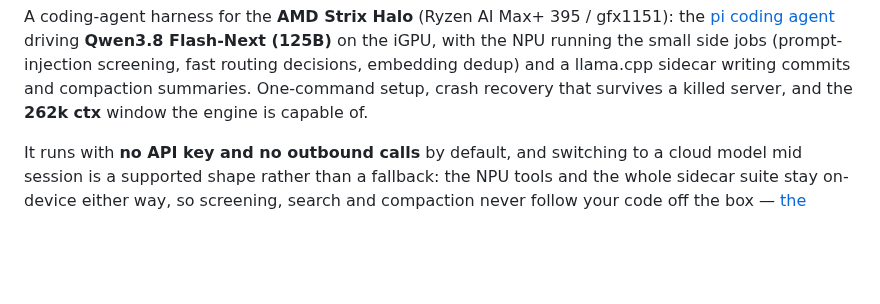
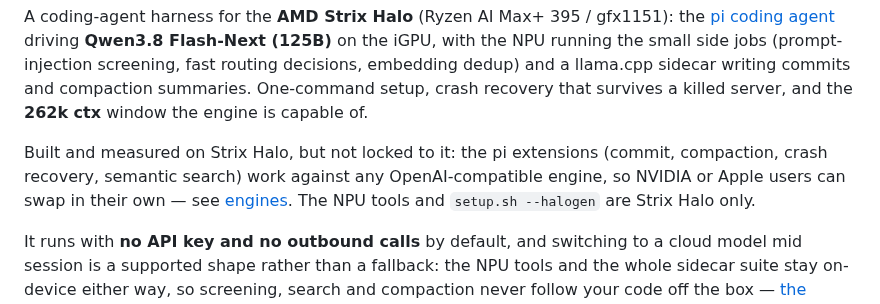
Before and after one commit to aic0d3r/qwen38-strix-halo-harness, a Markdown page: README.md, the part around the change. GitHub-like rendering; blank space fills up the shorter version.

Commit message:
README: note harness is not locked to Strix Halo

```diff
--- a/README.md
+++ b/README.md
@@ -30,6 +30,11 @@ the iGPU, with the NPU running the small side jobs (prompt-injection screening,
 decisions, embedding dedup) and a llama.cpp sidecar writing commits and compaction summaries.
 One-command setup, crash recovery that survives a killed server, and the **262k ctx** window the
 engine is capable of.
+
+Built and measured on Strix Halo, but not locked to it: the pi extensions (commit, compaction,
+crash recovery, semantic search) work against any OpenAI-compatible engine, so NVIDIA or Apple
+users can swap in their own — see [engines](#halogen-vs-gufo-the-best-engines-for-strix-halo).
+The NPU tools and `setup.sh --halogen` are Strix Halo only.
 
 It runs with **no API key and no outbound calls** by default, and switching to a cloud model mid
 session is a supported shape rather than a fallback: the NPU tools and the whole sidecar suite
```
